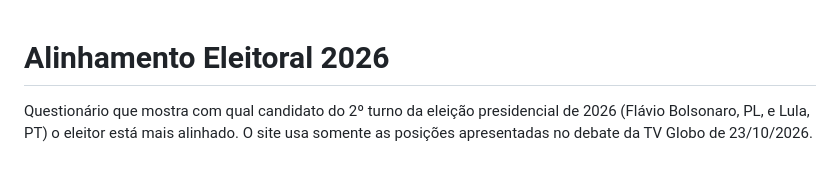
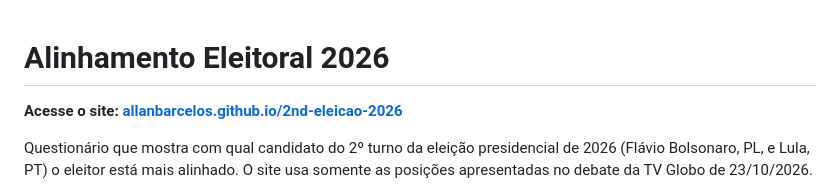
Before and after one commit to allanbarcelos/2nd-eleicao-2026, a Markdown page: README.md, the part around the change. Rendered like a GitHub page; blank space fills up the shorter version.

Commit message:
Adiciona link do site no topo do README

```diff
--- a/README.md
+++ b/README.md
@@ -1,4 +1,6 @@
 # Alinhamento Eleitoral 2026
+
+**Acesse o site: [allanbarcelos.github.io/2nd-eleicao-2026](https://allanbarcelos.github.io/2nd-eleicao-2026/)**
 
 Questionário que mostra com qual candidato do 2º turno da eleição presidencial de 2026 (Flávio Bolsonaro, PL, e Lula, PT) o eleitor está mais alinhado. O site usa somente as posições apresentadas no debate da TV Globo de 23/10/2026.
 
```
